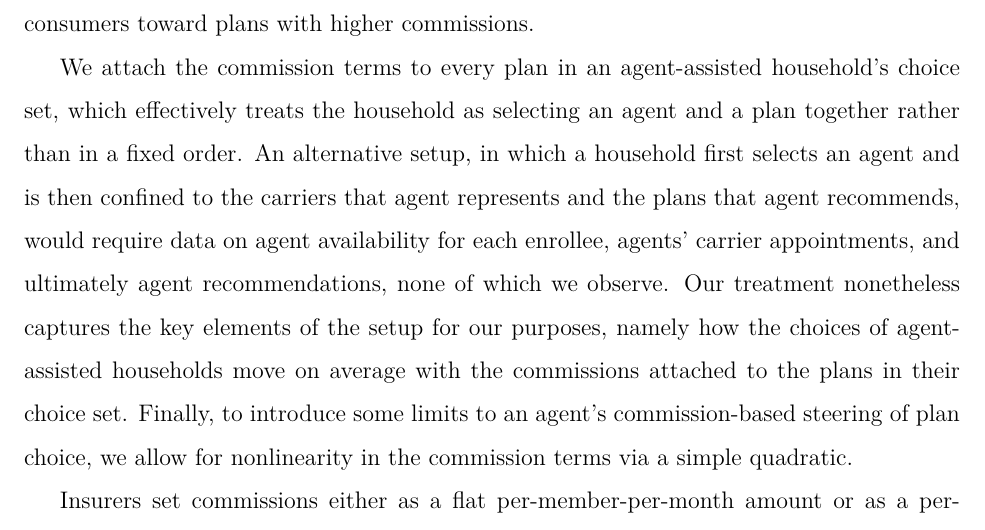
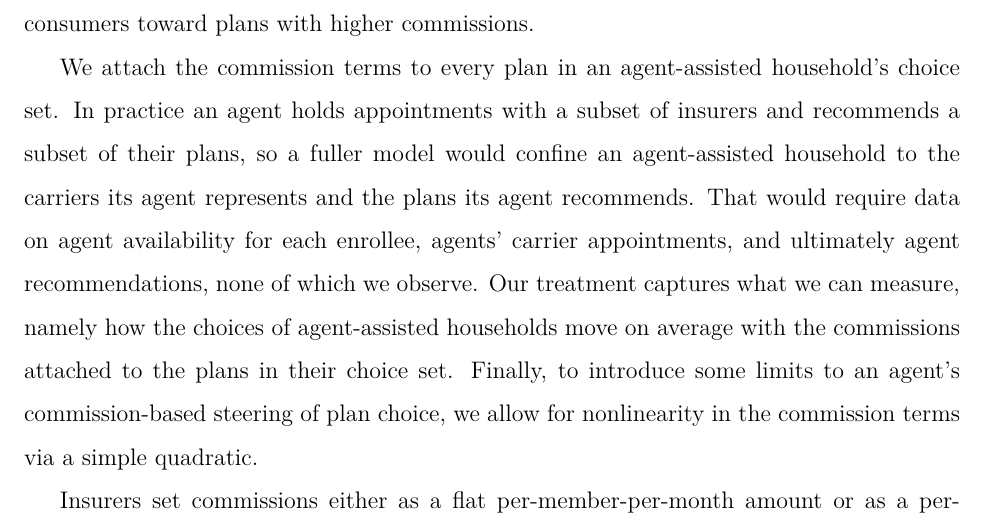
Before and after one commit to imccart/health-insurance-decision-support, a LaTeX paper (paper/paper.tex): part of page 20 of 55, cut so that both start at the same text. The pictures show the PDF file paper/paper.pdf that the author committed with the source.

Commit message:
Remove the agent-and-plan-together wording that contradicted the enrollment timing

```diff
--- a/paper/paper.tex
+++ b/paper/paper.tex
@@ -225,7 +225,7 @@ where ${\bf p} \equiv {\bf p}_{mt}$ is the vector of all plan base premiums at t
 
 A positive marginal effect of the commission, $\beta^{y}_{1} + 2\beta^{y}_{2} y_{jt}$, indicates that agents steer consumers toward plans with higher commissions.
 
-We attach the commission terms to every plan in an agent-assisted household's choice set, which effectively treats the household as selecting an agent and a plan together rather than in a fixed order. An alternative setup, in which a household first selects an agent and is then confined to the carriers that agent represents and the plans that agent recommends, would require data on agent availability for each enrollee, agents' carrier appointments, and ultimately agent recommendations, none of which we observe. Our treatment nonetheless captures the key elements of the setup for our purposes, namely how the choices of agent-assisted households move on average with the commissions attached to the plans in their choice set. Finally, to introduce some limits to an agent's commission-based steering of plan choice, we allow for nonlinearity in the commission terms via a simple quadratic.
+We attach the commission terms to every plan in an agent-assisted household's choice set. In practice an agent holds appointments with a subset of insurers and recommends a subset of their plans, so a fuller model would confine an agent-assisted household to the carriers its agent represents and the plans its agent recommends. That would require data on agent availability for each enrollee, agents' carrier appointments, and ultimately agent recommendations, none of which we observe. Our treatment captures what we can measure, namely how the choices of agent-assisted households move on average with the commissions attached to the plans in their choice set. Finally, to introduce some limits to an agent's commission-based steering of plan choice, we allow for nonlinearity in the commission terms via a simple quadratic.
 
 Insurers set commissions either as a flat per-member-per-month amount or as a percentage of the unsubsidized premium. For percentage-based commissions, we compute each household's commission from the filed rate and its own age-rated premium. In either case, commission schedules change relatively little over time. Of the eleven insurers that paid commissions during our sample period, eight kept the same commission rates in every year, and only Anthem, Blue Shield, and Health Net changed theirs. We return to the insurer's commission choice in the counterfactuals of Section~\ref{sec:welfare}, where we let commissions re-optimize according to the first-order condition in Equation~\eqref{eqn:commission_foc}.
 
```
Also changed, not shown: paper/paper.pdf.
